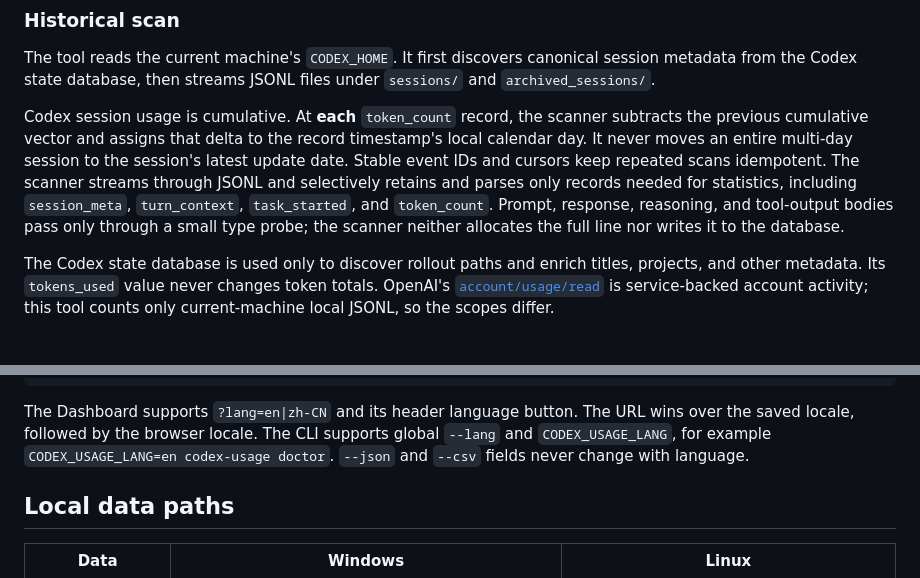
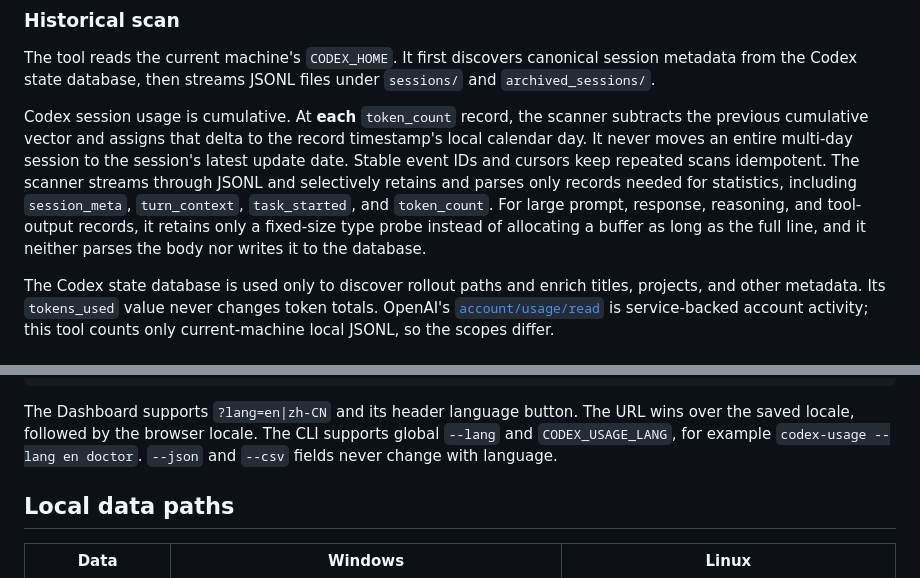
Before and after one commit to edisoncccc/codex-usage, a Markdown page: README.en.md, 2 parts joined by grey strips. Rendered like a GitHub page.

````diff
--- a/README.en.md
+++ b/README.en.md
@@ -117,7 +117,7 @@ flowchart LR
 
 The tool reads the current machine's `CODEX_HOME`. It first discovers canonical session metadata from the Codex state database, then streams JSONL files under `sessions/` and `archived_sessions/`.
 
-Codex session usage is cumulative. At **each** `token_count` record, the scanner subtracts the previous cumulative vector and assigns that delta to the record timestamp's local calendar day. It never moves an entire multi-day session to the session's latest update date. Stable event IDs and cursors keep repeated scans idempotent. The scanner streams through JSONL and selectively retains and parses only records needed for statistics, including `session_meta`, `turn_context`, `task_started`, and `token_count`. Prompt, response, reasoning, and tool-output bodies pass only through a small type probe; the scanner neither allocates the full line nor writes it to the database.
+Codex session usage is cumulative. At **each** `token_count` record, the scanner subtracts the previous cumulative vector and assigns that delta to the record timestamp's local calendar day. It never moves an entire multi-day session to the session's latest update date. Stable event IDs and cursors keep repeated scans idempotent. The scanner streams through JSONL and selectively retains and parses only records needed for statistics, including `session_meta`, `turn_context`, `task_started`, and `token_count`. For large prompt, response, reasoning, and tool-output records, it retains only a fixed-size type probe instead of allocating a buffer as long as the full line, and it neither parses the body nor writes it to the database.
 
 The Codex state database is used only to discover rollout paths and enrich titles, projects, and other metadata. Its `tokens_used` value never changes token totals. OpenAI's [`account/usage/read`](https://learn.chatgpt.com/docs/app-server#7-token-usage-chatgpt) is service-backed account activity; this tool counts only current-machine local JSONL, so the scopes differ.
 
@@ -197,7 +197,7 @@ codex-usage uninstall               Remove the app, keep the database
 codex-usage uninstall --purge       Remove the app and local data
 ```
 
-The Dashboard supports `?lang=en|zh-CN` and its header language button. The URL wins over the saved locale, followed by the browser locale. The CLI supports global `--lang` and `CODEX_USAGE_LANG`, for example `CODEX_USAGE_LANG=en codex-usage doctor`. `--json` and `--csv` fields never change with language.
+The Dashboard supports `?lang=en|zh-CN` and its header language button. The URL wins over the saved locale, followed by the browser locale. The CLI supports global `--lang` and `CODEX_USAGE_LANG`, for example `codex-usage --lang en doctor`. `--json` and `--csv` fields never change with language.
 
 ## Local data paths
 
````
Also changed, not shown: README.md (+2 -2 lines).
